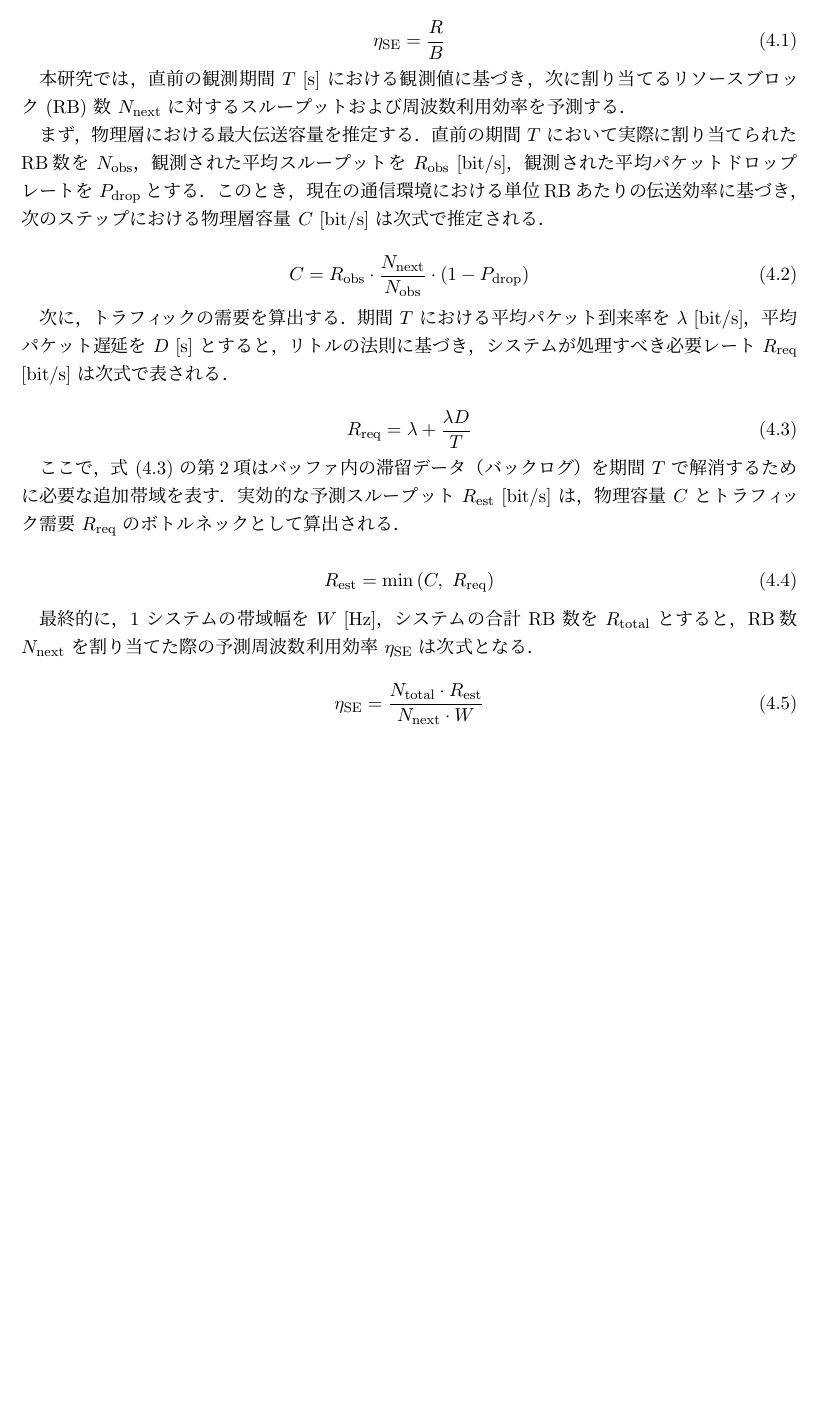
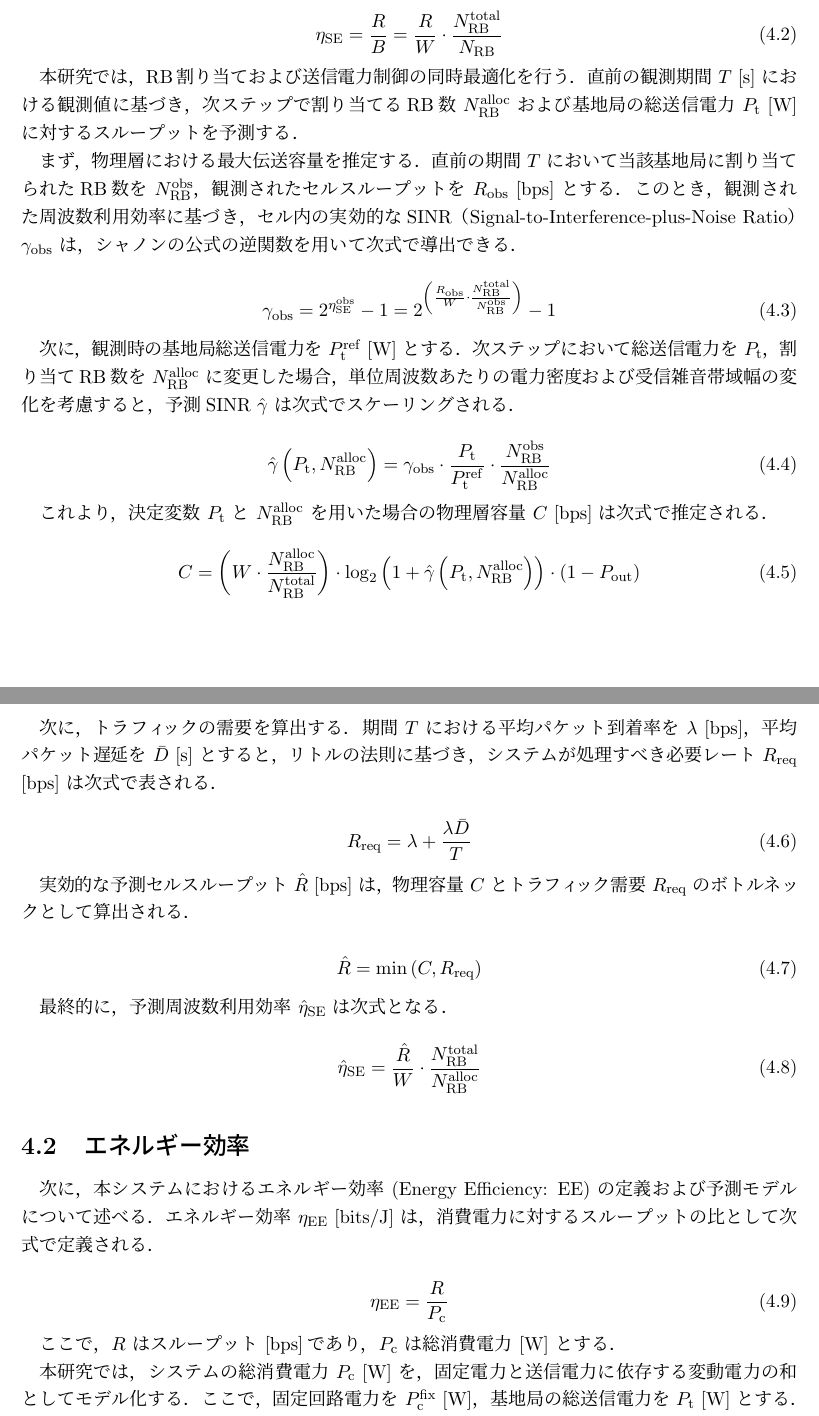
Before and after one commit to MaypulCode/latex, a LaTeX thesis (sotsuron/main.tex, which reads sotsuron/src/04.tex): part of page 10 of 14 before the commit and two parts of pages 10 and 11 of 15 after it, the two joined at a grey line, cut at the place of the change, the shorter picture padded with empty space. Compiled offline with pLaTeX and dvipdfmx.

```diff
--- a/sotsuron/src/04.tex
+++ b/sotsuron/src/04.tex
@@ -9,3 +10,2 @@
 
 \begin{equation}
-    \eta _{\mathrm{SE}} = \frac{R}{B}
@@ -12,35 +18,68 @@
+\begin{equation}
+    \eta_{\mathrm{SE}} = \frac{R}{B} = \frac{R}{W} \cdot \frac{N_{\mathrm{RB}}^{\mathrm{total}}}{N_{\mathrm{RB}}}
     \label{eq:spectral_efficiency_basic}
 \end{equation}
 
-本研究では，直前の観測期間 $T$ [s] における観測値に基づき，次に割り当てるリソースブロック (RB) 数 $N_{\mathrm{next}}$ に対するスループットおよび周波数利用効率を予測する．
+本研究では，RB割り当ておよび送信電力制御の同時最適化を行う．
+直前の観測期間 $T$ [s] における観測値に基づき，次ステップで割り当てるRB数 $N_{\mathrm{RB}}^{\mathrm{alloc}}$ および基地局の総送信電力 $P_{\mathrm{t}}$ [W] に対するスループットを予測する．
 
 まず，物理層における最大伝送容量を推定する．
-直前の期間 $T$ において実際に割り当てられたRB数を $N_{\mathrm{obs}}$，観測された平均スループットを $R_{\mathrm{obs}}$ [bit/s]，観測された平均パケットドロップレートを $P_{\mathrm{drop}}$とする．このとき，現在の通信環境における単位RBあたりの伝送効率に基づき，次のステップにおける物理層容量 $C$ [bit/s] は次式で推定される．
+直前の期間 $T$ において当該基地局に割り当てられたRB数を $N_{\mathrm{RB}}^{\mathrm{obs}}$，観測されたセルスループットを $R_{\mathrm{obs}}$ [bps] とする．
+このとき，観測された周波数利用効率に基づき，セル内の実効的なSINR（Signal-to-Interference-plus-Noise Ratio）$\gamma_{\mathrm{obs}}$ は，シャノンの公式の逆関数を用いて次式で導出できる．
 
 \begin{equation}
-    C = R_{\mathrm{obs}} \cdot \frac{N_{\mathrm{next}}}{N_{\mathrm{obs}}} \cdot (1 - P_{\mathrm{drop}})
+    \gamma_{\mathrm{obs}} = 2^{\eta_{\mathrm{SE}}^{\mathrm{obs}}} - 1 = 2^{\left( \frac{R_{\mathrm{obs}}}{W} \cdot \frac{N_{\mathrm{RB}}^{\mathrm{total}}}{N_{\mathrm{RB}}^{\mathrm{obs}}} \right)} - 1
+    \label{eq:estimated_sinr}
+\end{equation}
+
+次に，観測時の基地局総送信電力を $P_{\mathrm{t}}^{\mathrm{ref}}$ [W] とする．
+次ステップにおいて総送信電力を $P_{\mathrm{t}}$，割り当てRB数を $N_{\mathrm{RB}}^{\mathrm{alloc}}$ に変更した場合，単位周波数あたりの電力密度および受信雑音帯域幅の変化を考慮すると，予測SINR $\hat{\gamma}$ は次式でスケーリングされる．
+
+\begin{equation}
+    \hat{\gamma}\left(P_{\mathrm{t}}, N_{\mathrm{RB}}^{\mathrm{alloc}}\right) = \gamma_{\mathrm{obs}} \cdot \frac{P_{\mathrm{t}}}{P_{\mathrm{t}}^{\mathrm{ref}}} \cdot \frac{N_{\mathrm{RB}}^{\mathrm{obs}}}{N_{\mathrm{RB}}^{\mathrm{alloc}}}
+    \label{eq:scaled_sinr}
+\end{equation}
+
+これより，決定変数 $P_{\mathrm{t}}$ と $N_{\mathrm{RB}}^{\mathrm{alloc}}$ を用いた場合の物理層容量 $C$ [bps] は次式で推定される．
+
+\begin{equation}
+    C = \left( W \cdot \frac{N_{\mathrm{RB}}^{\mathrm{alloc}}}{N_{\mathrm{RB}}^{\mathrm{total}}} \right) \cdot \log_2 \left( 1 + \hat{\gamma}\left(P_{\mathrm{t}}, N_{\mathrm{RB}}^{\mathrm{alloc}}\right) \right) \cdot \left(1 - P_{\mathrm{out}}\right)
     \label{eq:physical_capacity}
 \end{equation}
 
 次に，トラフィックの需要を算出する．
-期間 $T$ における平均パケット到来率を $\lambda$ [bit/s]，平均パケット遅延を $D$ [s] とすると，リトルの法則に基づき，システムが処理すべき必要レート $R_{\mathrm{req}}$ [bit/s] は次式で表される．
+期間 $T$ における平均パケット到着率を $\lambda$ [bps]，平均パケット遅延を $\bar{D}$ [s] とすると，リトルの法則に基づき，システムが処理すべき必要レート $R_{\mathrm{req}}$ [bps] は次式で表される．
 
 \begin{equation}
-    R_{\mathrm{req}} = \lambda + \frac{\lambda D}{T}
+    R_{\mathrm{req}} = \lambda + \frac{\lambda \bar{D}}{T}
     \label{eq:traffic_demand}
 \end{equation}
 
-ここで，式 (\ref{eq:traffic_demand}) の第2項はバッファ内の滞留データ（バックログ）を期間 $T$ で解消するために必要な追加帯域を表す．
-実効的な予測スループット $R_{\mathrm{est}}$ [bit/s] は，物理容量 $C$ とトラフィック需要 $R_{\mathrm{req}}$ のボトルネックとして算出される．
+実効的な予測セルスループット $\hat{R}$ [bps] は，物理容量 $C$ とトラフィック需要 $R_{\mathrm{req}}$ のボトルネックとして算出される．
 
 \begin{equation}
-    R_{\mathrm{est}} = \min \left( C, \ R_{\mathrm{req}} \right)
+    \hat{R} = \min \left( C, R_{\mathrm{req}} \right)
     \label{eq:throughput_prediction}
 \end{equation}
 
-最終的に，1 システムの帯域幅を $W$ [Hz]，システムの合計 RB 数を $R_{\mathrm{total}}$ とすると，RB数 $N_{\mathrm{next}}$ を割り当てた際の予測周波数利用効率 $\eta_{\mathrm{SE}}$ は次式となる．
+最終的に，予測周波数利用効率 $\hat{\eta}_{\mathrm{SE}}$ は次式となる．
 
 \begin{equation}
-    \eta_{\mathrm{SE}} = \frac{N_{\mathrm{total}} \cdot R_{\mathrm{est}}}{N_{\mathrm{next}} \cdot W}
+    \hat{\eta}_{\mathrm{SE}} = \frac{\hat{R}}{W} \cdot \frac{N_{\mathrm{RB}}^{\mathrm{total}}}{N_{\mathrm{RB}}^{\mathrm{alloc}}}
     \label{eq:predicted_se}
 \end{equation}
+
+\section{エネルギー効率}
+次に，本システムにおけるエネルギー効率 (Energy Efficiency: EE) の定義および予測モデルについて述べる．
+エネルギー効率 $\eta_{\mathrm{EE}}$ [bits/J] は，消費電力に対するスループットの比として次式で定義される．
+
+\begin{equation}
+    \eta_{\mathrm{EE}} = \frac{R}{P_{\mathrm{c}}}
+    \label{eq:energy_efficiency_basic}
+\end{equation}
+
+ここで，$R$ はスループット [bps]であり，$P_{\mathrm{c}}$ は総消費電力 [W] とする．
+
+本研究では，システムの総消費電力 $P_{\mathrm{c}}$ [W] を，固定電力と送信電力に依存する変動電力の和としてモデル化する．
+ここで，固定回路電力を $P_{\mathrm{c}}^{\mathrm{fix}}$ [W]，基地局の総送信電力を $P_{\mathrm{t}}$ [W] とする．
+また，ローカル5G基地局（Sub6帯）における電力増幅器の効率 $\eta_{\mathrm{PA}}$ を約 40\% と想定し，その逆数である消費電力係数を $\xi = 1/\eta_{\mathrm{PA}} = 2.5$ と設定する．
```
Also changed, not shown: communications_law/.latexmkrc (added), sotsuron/kato.pdf (deleted), sotsuron/main.bbl (added), sotsuron/main.pdf (added), sotsuron/main.tex (renamed from sotsuron/kato.tex), sotsuron/src/04.tex (26 more changed lines), 15 other files.
